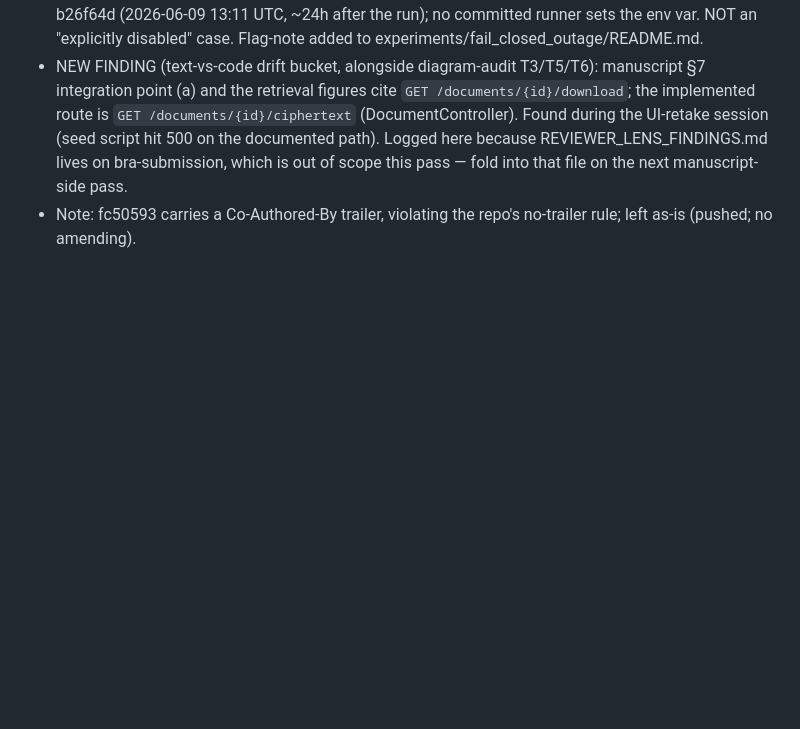
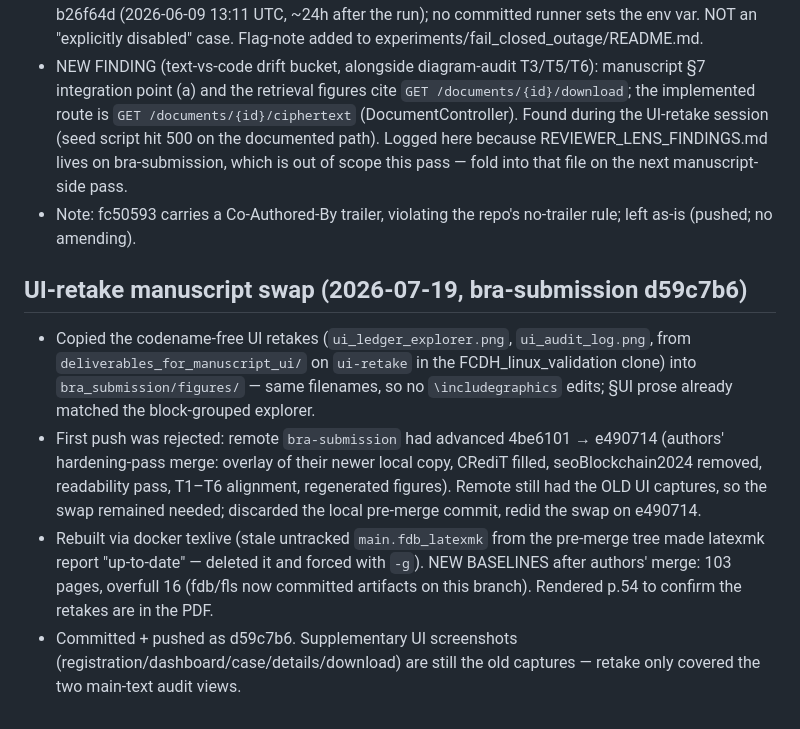
Before and after one commit to meteorboyF/BCRA_paper_prototype, a Markdown page: session-summary.md, the part around the change. Rendered like a GitHub page; blank space fills up the shorter version.

Commit message:
docs: log UI-retake manuscript swap (bra-submission d59c7b6; new 103pp/16-overfull baselines)

```diff
--- a/session-summary.md
+++ b/session-summary.md
@@ -358,3 +358,25 @@ ready pre-proof re-checks. See MANUSCRIPT_TODO.md on bra-submission.
   manuscript-side pass.
 - Note: fc50593 carries a Co-Authored-By trailer, violating the repo's
   no-trailer rule; left as-is (pushed; no amending).
+
+## UI-retake manuscript swap (2026-07-19, bra-submission d59c7b6)
+
+- Copied the codename-free UI retakes (`ui_ledger_explorer.png`,
+  `ui_audit_log.png`, from `deliverables_for_manuscript_ui/` on
+  `ui-retake` in the FCDH_linux_validation clone) into
+  `bra_submission/figures/` — same filenames, so no `\includegraphics`
+  edits; §UI prose already matched the block-grouped explorer.
+- First push was rejected: remote `bra-submission` had advanced
+  4be6101 → e490714 (authors' hardening-pass merge: overlay of their
+  newer local copy, CRediT filled, seoBlockchain2024 removed,
+  readability pass, T1–T6 alignment, regenerated figures). Remote still
+  had the OLD UI captures, so the swap remained needed; discarded the
+  local pre-merge commit, redid the swap on e490714.
+- Rebuilt via docker texlive (stale untracked `main.fdb_latexmk` from
+  the pre-merge tree made latexmk report "up-to-date" — deleted it and
+  forced with `-g`). NEW BASELINES after authors' merge: 103 pages,
+  overfull 16 (fdb/fls now committed artifacts on this branch).
+  Rendered p.54 to confirm the retakes are in the PDF.
+- Committed + pushed as d59c7b6. Supplementary UI screenshots
+  (registration/dashboard/case/details/download) are still the old
+  captures — retake only covered the two main-text audit views.
```
